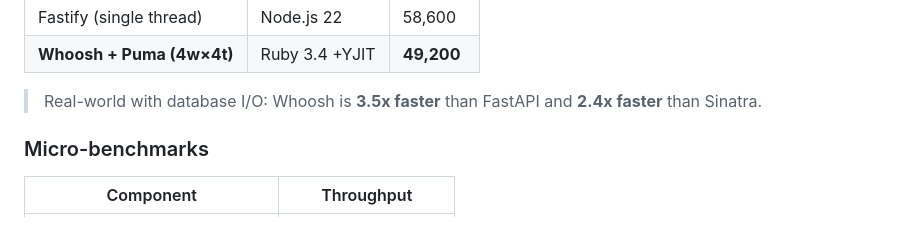
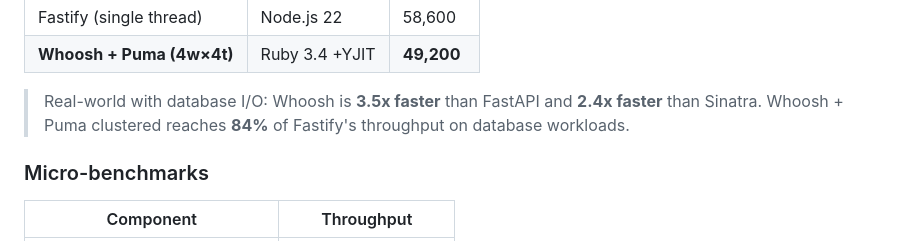
Before and after one commit to johannesdwicahyo/whoosh, a Markdown page: README.md, the part around the change. Rendered like a GitHub page.

Commit message:
perf: add Falcon/Puma SQLite benchmark comparison, Puma clustered hits 49K on DB workloads

```diff
--- a/README.md
+++ b/README.md
@@ -386,7 +386,7 @@ whoosh db status              # migration status
 | Fastify (single thread) | Node.js 22 | 58,600 |
 | **Whoosh + Puma (4w×4t)** | Ruby 3.4 +YJIT | **49,200** |
 
-> Real-world with database I/O: Whoosh is **3.5x faster** than FastAPI and **2.4x faster** than Sinatra.
+> Real-world with database I/O: Whoosh is **3.5x faster** than FastAPI and **2.4x faster** than Sinatra. Whoosh + Puma clustered reaches **84%** of Fastify's throughput on database workloads.
 
 ### Micro-benchmarks
 
```
